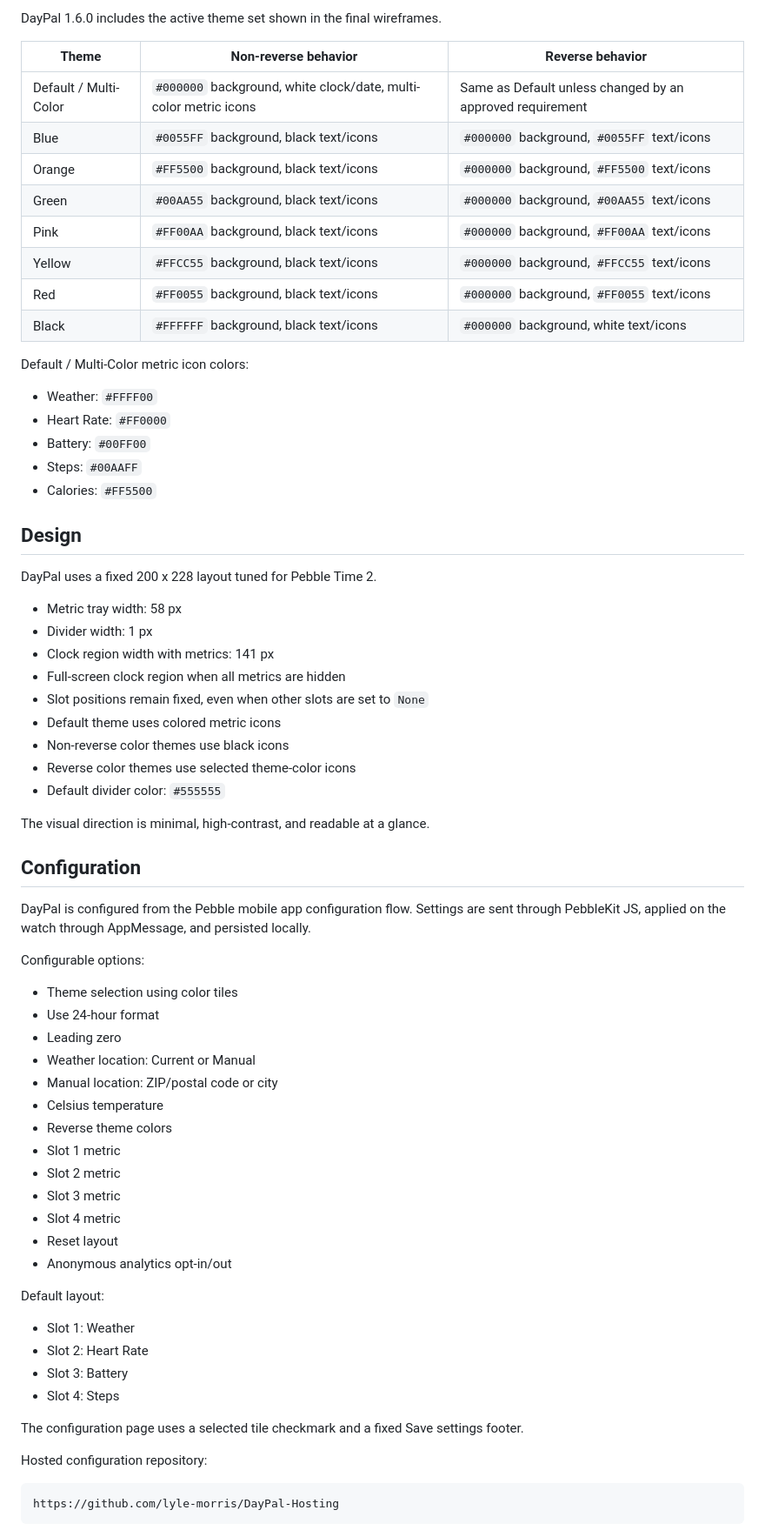
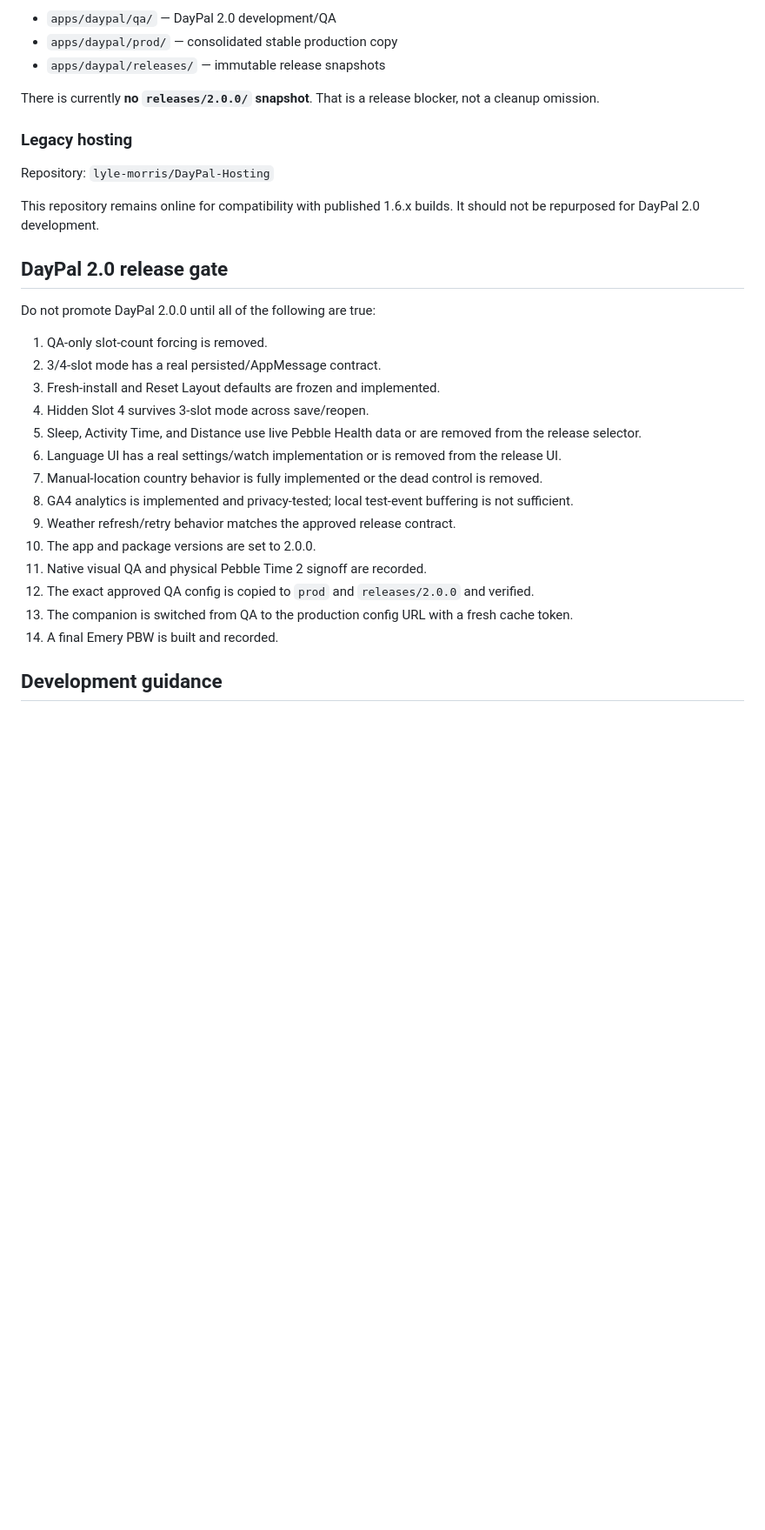
Before and after one commit to lyle-morris/DayPal, a Markdown page: README.md, the part around one of its changes. Shown at 87% size. Drawn GitHub-style; blank space fills up the shorter version.

````diff
--- a/README.md
+++ b/README.md
@@ -75,73 +44,34 @@ The following items should not be carried into the DayPal 1.6.0 backlog:
 
-DayPal 1.6.0 includes the active theme set shown in the final wireframes.
+- `apps/daypal/qa/` — DayPal 2.0 development/QA
+- `apps/daypal/prod/` — consolidated stable production copy
+- `apps/daypal/releases/` — immutable release snapshots
 
-| Theme | Non-reverse behavior | Reverse behavior |
-|---|---|---|
-| Default / Multi-Color | `#000000` background, white clock/date, multi-color metric icons | Same as Default unless changed by an approved requirement |
-| Blue | `#0055FF` background, black text/icons | `#000000` background, `#0055FF` text/icons |
-| Orange | `#FF5500` background, black text/icons | `#000000` background, `#FF5500` text/icons |
-| Green | `#00AA55` background, black text/icons | `#000000` background, `#00AA55` text/icons |
-| Pink | `#FF00AA` background, black text/icons | `#000000` background, `#FF00AA` text/icons |
-| Yellow | `#FFCC55` background, black text/icons | `#000000` background, `#FFCC55` text/icons |
-| Red | `#FF0055` background, black text/icons | `#000000` background, `#FF0055` text/icons |
-| Black | `#FFFFFF` background, black text/icons | `#000000` background, white text/icons |
+There is currently **no `releases/2.0.0/` snapshot**. That is a release blocker, not a cleanup omission.
 
-Default / Multi-Color metric icon colors:
+### Legacy hosting
 
-- Weather: `#FFFF00`
-- Heart Rate: `#FF0000`
-- Battery: `#00FF00`
-- Steps: `#00AAFF`
-- Calories: `#FF5500`
+Repository: `lyle-morris/DayPal-Hosting`
 
-## Design
+This repository remains online for compatibility with published 1.6.x builds. It should not be repurposed for DayPal 2.0 development.
 
-DayPal uses a fixed 200 x 228 layout tuned for Pebble Time 2.
+## DayPal 2.0 release gate
 
-- Metric tray width: 58 px
-- Divider width: 1 px
-- Clock region width with metrics: 141 px
-- Full-screen clock region when all metrics are hidden
-- Slot positions remain fixed, even when other slots are set to `None`
-- Default theme uses colored metric icons
-- Non-reverse color themes use black icons
-- Reverse color themes use selected theme-color icons
-- Default divider color: `#555555`
+Do not promote DayPal 2.0.0 until all of the following are true:
 
-The visual direction is minimal, high-contrast, and readable at a glance.
+1. QA-only slot-count forcing is removed.
+2. 3/4-slot mode has a real persisted/AppMessage contract.
+3. Fresh-install and Reset Layout defaults are frozen and implemented.
+4. Hidden Slot 4 survives 3-slot mode across save/reopen.
+5. Sleep, Activity Time, and Distance use live Pebble Health data or are removed from the release selector.
+6. Language UI has a real settings/watch implementation or is removed from the release UI.
+7. Manual-location country behavior is fully implemented or the dead control is removed.
+8. GA4 analytics is implemented and privacy-tested; local test-event buffering is not sufficient.
+9. Weather refresh/retry behavior matches the approved release contract.
+10. The app and package versions are set to 2.0.0.
+11. Native visual QA and physical Pebble Time 2 signoff are recorded.
+12. The exact approved QA config is copied to `prod` and `releases/2.0.0` and verified.
+13. The companion is switched from QA to the production config URL with a fresh cache token.
+14. A final Emery PBW is built and recorded.
 
-## Configuration
+## Development guidance
 
-DayPal is configured from the Pebble mobile app configuration flow. Settings are sent through PebbleKit JS, applied on the watch through AppMessage, and persisted locally.
-
-Configurable options:
-
-- Theme selection using color tiles
-- Use 24-hour format
-- Leading zero
-- Weather location: Current or Manual
-- Manual location: ZIP/postal code or city
-- Celsius temperature
-- Reverse theme colors
-- Slot 1 metric
-- Slot 2 metric
-- Slot 3 metric
-- Slot 4 metric
-- Reset layout
-- Anonymous analytics opt-in/out
-
-Default layout:
-
-- Slot 1: Weather
-- Slot 2: Heart Rate
-- Slot 3: Battery
-- Slot 4: Steps
-
-The configuration page uses a selected tile checkmark and a fixed Save settings footer.
-
-Hosted configuration repository:
-
-```text
-https://github.com/lyle-morris/DayPal-Hosting
-```
-
````
Also changed, not shown: other parts of README.md (+25 -151 lines).
